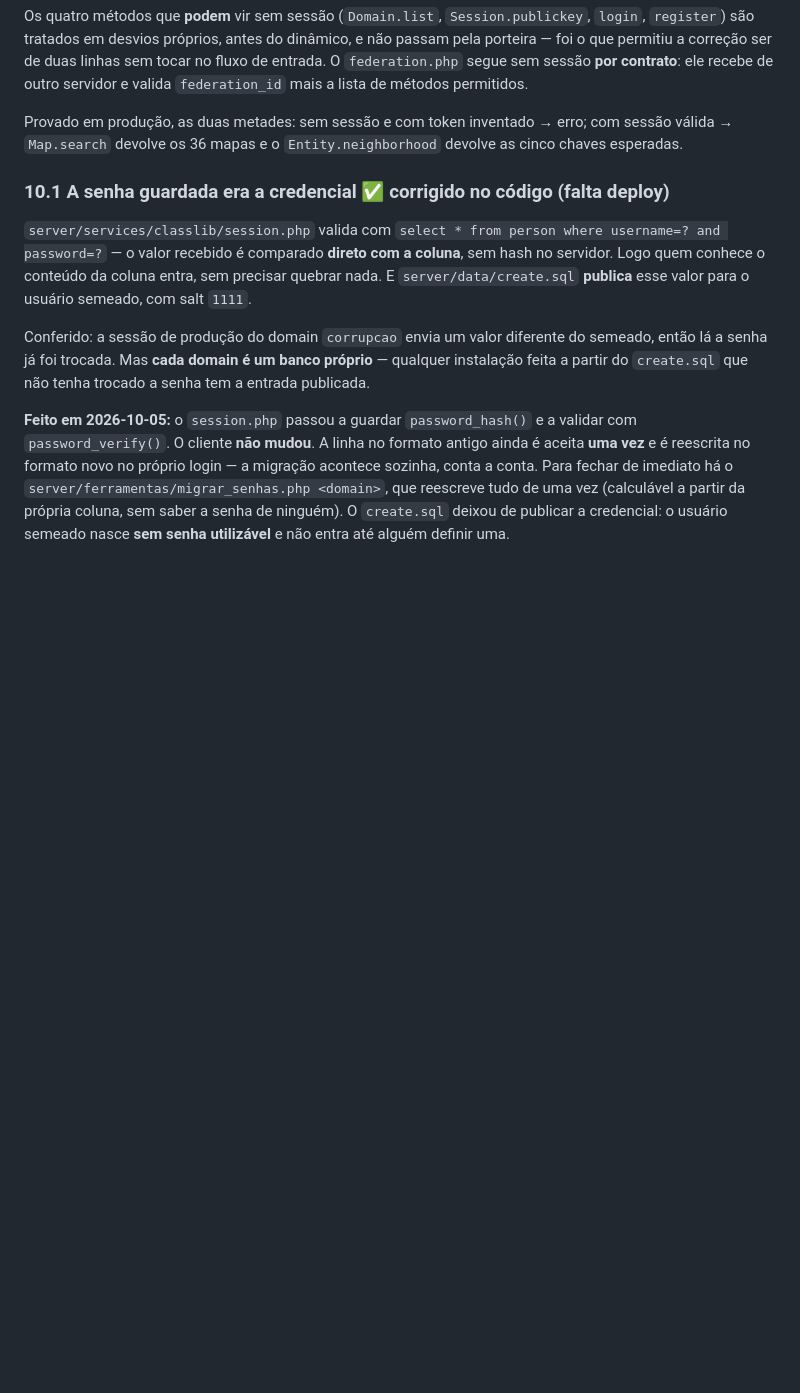
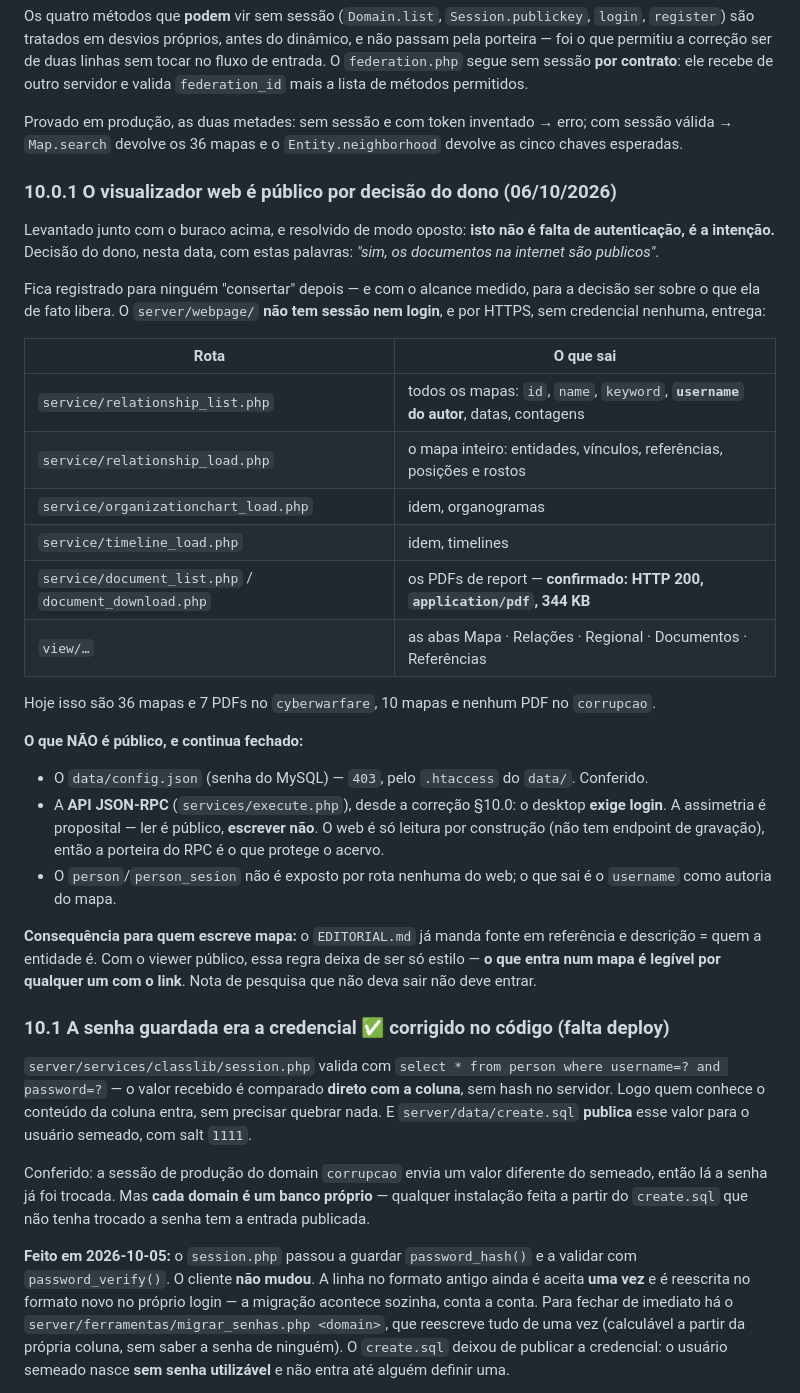
Before and after one commit to naoimportaweb/cml, a Markdown page: SPEC.md, the part around the change. Drawn GitHub-style; blank space fills up the shorter version.

Commit message:
Registra que o visualizador web é público por decisão, não por esquecimento
Eu havia achado que o server/webpage/ não tem sessão nem login e ia tratar como
defeito, do mesmo tipo do buraco da API dinâmica. O dono respondeu que é
intenção: "sim, os documentos na internet são publicos".

Fica escrito, e com o alcance medido, para a decisão ser sobre o que ela de fato
libera e para ninguém "consertar" depois adicionando autenticação. Sem
credencial nenhuma o web entrega a lista de mapas (nome, keyword, autor), o
conteúdo inteiro de mapa/organograma/timeline e o download dos PDFs de report —
conferido no ar: HTTP 200, application/pdf.

O que continua fechado, e é a assimetria que importa: o data/config.json (403
pelo .htaccess) e a API JSON-RPC, que exige sessão desde a correção de hoje.
Ler é público, gravar não — e o web é só leitura por construção, não tem
endpoint de escrita.

Consequência prática anotada junto: o que entra num mapa é legível por qualquer
um com o link, então a regra do EDITORIAL.md (fonte na referência, descrição =
quem a entidade é) deixa de ser estilo e passa a ser contenção.

Co-Authored-By: Claude Opus 5 <noreply@anthropic.com>

```diff
--- a/SPEC.md
+++ b/SPEC.md
@@ -822,6 +822,40 @@ lista de métodos permitidos.
 Provado em produção, as duas metades: sem sessão e com token inventado → erro; com sessão válida
 → `Map.search` devolve os 36 mapas e o `Entity.neighborhood` devolve as cinco chaves esperadas.
 
+### 10.0.1 O visualizador web é **público por decisão do dono** (06/10/2026)
+
+Levantado junto com o buraco acima, e resolvido de modo oposto: **isto não é falta de
+autenticação, é a intenção.** Decisão do dono, nesta data, com estas palavras: *"sim, os
+documentos na internet são publicos"*.
+
+Fica registrado para ninguém "consertar" depois — e com o alcance medido, para a decisão ser
+sobre o que ela de fato libera. O `server/webpage/` **não tem sessão nem login**, e por HTTPS, sem
+credencial nenhuma, entrega:
+
+| Rota | O que sai |
+|---|---|
+| `service/relationship_list.php` | todos os mapas: `id`, `name`, `keyword`, **`username` do autor**, datas, contagens |
+| `service/relationship_load.php` | o mapa inteiro: entidades, vínculos, referências, posições e rostos |
+| `service/organizationchart_load.php` | idem, organogramas |
+| `service/timeline_load.php` | idem, timelines |
+| `service/document_list.php` / `document_download.php` | os PDFs de report — **confirmado: HTTP 200, `application/pdf`, 344 KB** |
+| `view/…` | as abas Mapa · Relações · Regional · Documentos · Referências |
+
+Hoje isso são 36 mapas e 7 PDFs no `cyberwarfare`, 10 mapas e nenhum PDF no `corrupcao`.
+
+**O que NÃO é público, e continua fechado:**
+
+- O `data/config.json` (senha do MySQL) — `403`, pelo `.htaccess` do `data/`. Conferido.
+- A **API JSON-RPC** (`services/execute.php`), desde a correção §10.0: o desktop **exige login**.
+  A assimetria é proposital — ler é público, **escrever não**. O web é só leitura por construção
+  (não tem endpoint de gravação), então a porteira do RPC é o que protege o acervo.
+- O `person`/`person_sesion` não é exposto por rota nenhuma do web; o que sai é o `username` como
+  autoria do mapa.
+
+**Consequência para quem escreve mapa:** o `EDITORIAL.md` já manda fonte em referência e descrição
+= quem a entidade é. Com o viewer público, essa regra deixa de ser só estilo — **o que entra num
+mapa é legível por qualquer um com o link**. Nota de pesquisa que não deva sair não deve entrar.
+
 ### 10.1 A senha guardada **era** a credencial ✅ corrigido no código (falta deploy)
 
 `server/services/classlib/session.php` valida com
```
Also changed, not shown: CLAUDE.md (+10 -0 lines).
